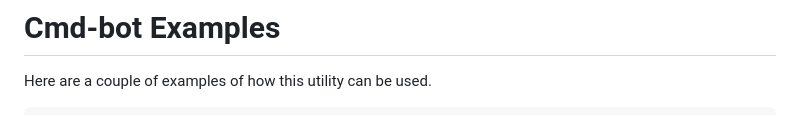
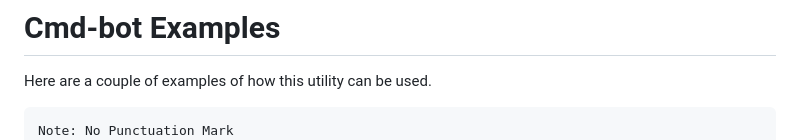
Before and after one commit to blueraymusic/Combot, a Markdown page: README.md, the part around the change. Drawn GitHub-style.

````diff
--- a/README.md
+++ b/README.md
@@ -133,6 +133,7 @@ Examples:
 
 Here are a couple of examples of how this utility can be used.
 ```
+Note: No Punctuation Mark
 - computer what's the time?
 - computer search up a "banana" on google/youtube
 - computer what's the time in UTC?
````
